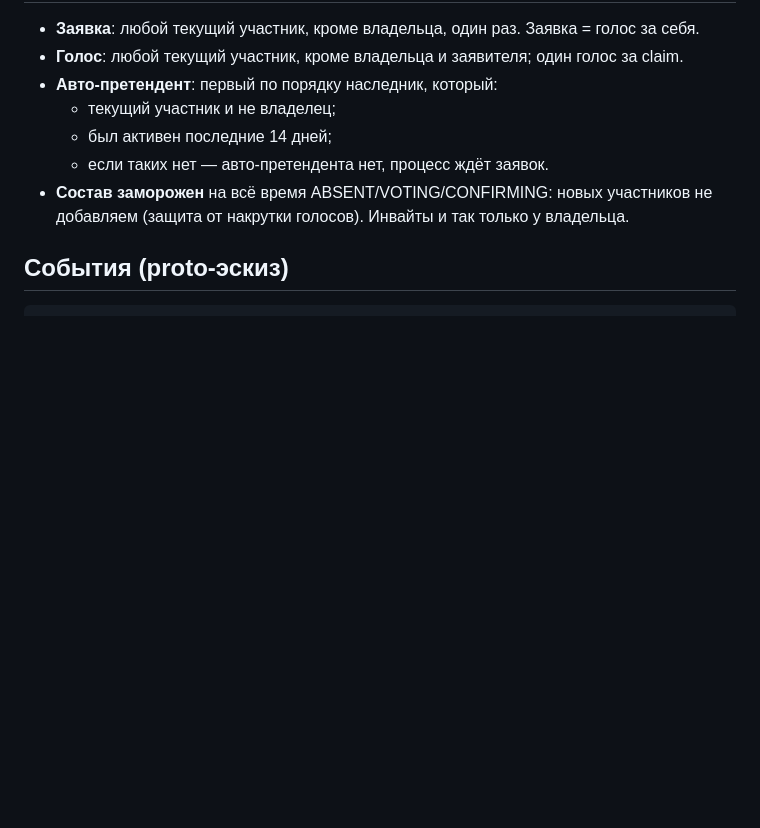
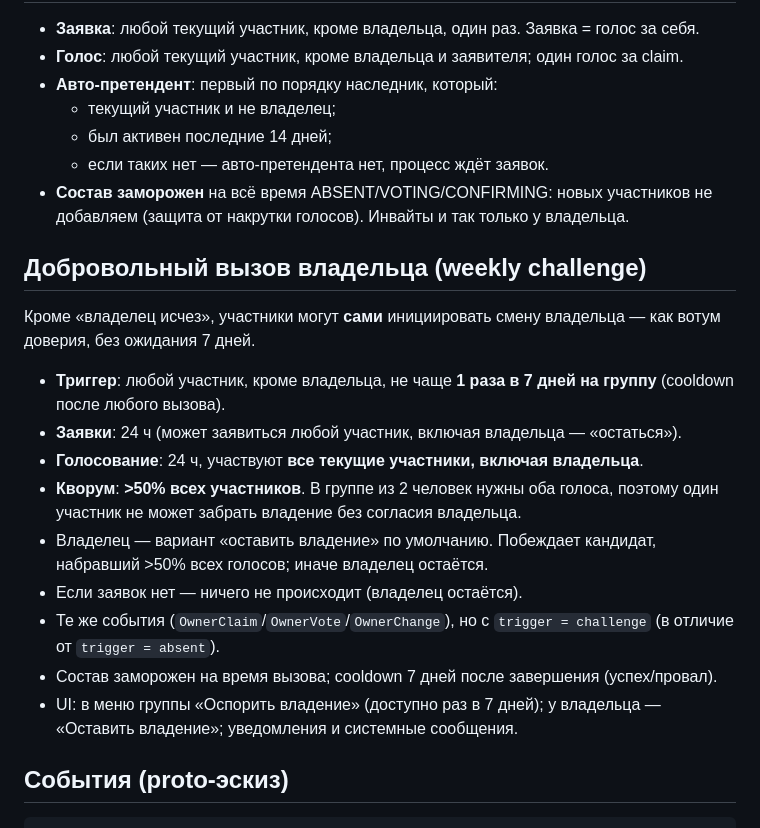
Before and after one commit to dabuldakov/p2p-chat, a Markdown page: docs/owner-transfer.md, the part around the change. Drawn GitHub-style; blank space fills up the shorter version.

Commit message:
docs(owner): добровольный weekly-challenge владельца (кворум >50% всех)

```diff
--- a/docs/owner-transfer.md
+++ b/docs/owner-transfer.md
@@ -58,6 +58,26 @@ OWNER_CHANGED
   - если таких нет — авто-претендента нет, процесс ждёт заявок.
 - **Состав заморожен** на всё время ABSENT/VOTING/CONFIRMING: новых участников не добавляем
   (защита от накрутки голосов). Инвайты и так только у владельца.
+
+## Добровольный вызов владельца (weekly challenge)
+
+Кроме «владелец исчез», участники могут **сами** инициировать смену владельца — как вотум
+доверия, без ожидания 7 дней.
+
+- **Триггер**: любой участник, кроме владельца, не чаще **1 раза в 7 дней на группу**
+  (cooldown после любого вызова).
+- **Заявки**: 24 ч (может заявиться любой участник, включая владельца — «остаться»).
+- **Голосование**: 24 ч, участвуют **все текущие участники, включая владельца**.
+- **Кворум**: **>50% всех участников**. В группе из 2 человек нужны оба голоса, поэтому один
+  участник не может забрать владение без согласия владельца.
+- Владелец — вариант «оставить владение» по умолчанию. Побеждает кандидат, набравший >50%
+  всех голосов; иначе владелец остаётся.
+- Если заявок нет — ничего не происходит (владелец остаётся).
+- Те же события (`OwnerClaim`/`OwnerVote`/`OwnerChange`), но с `trigger = challenge`
+  (в отличие от `trigger = absent`).
+- Состав заморожен на время вызова; cooldown 7 дней после завершения (успех/провал).
+- UI: в меню группы «Оспорить владение» (доступно раз в 7 дней); у владельца — «Оставить
+  владение»; уведомления и системные сообщения.
 
 ## События (proto-эскиз)
 
```
